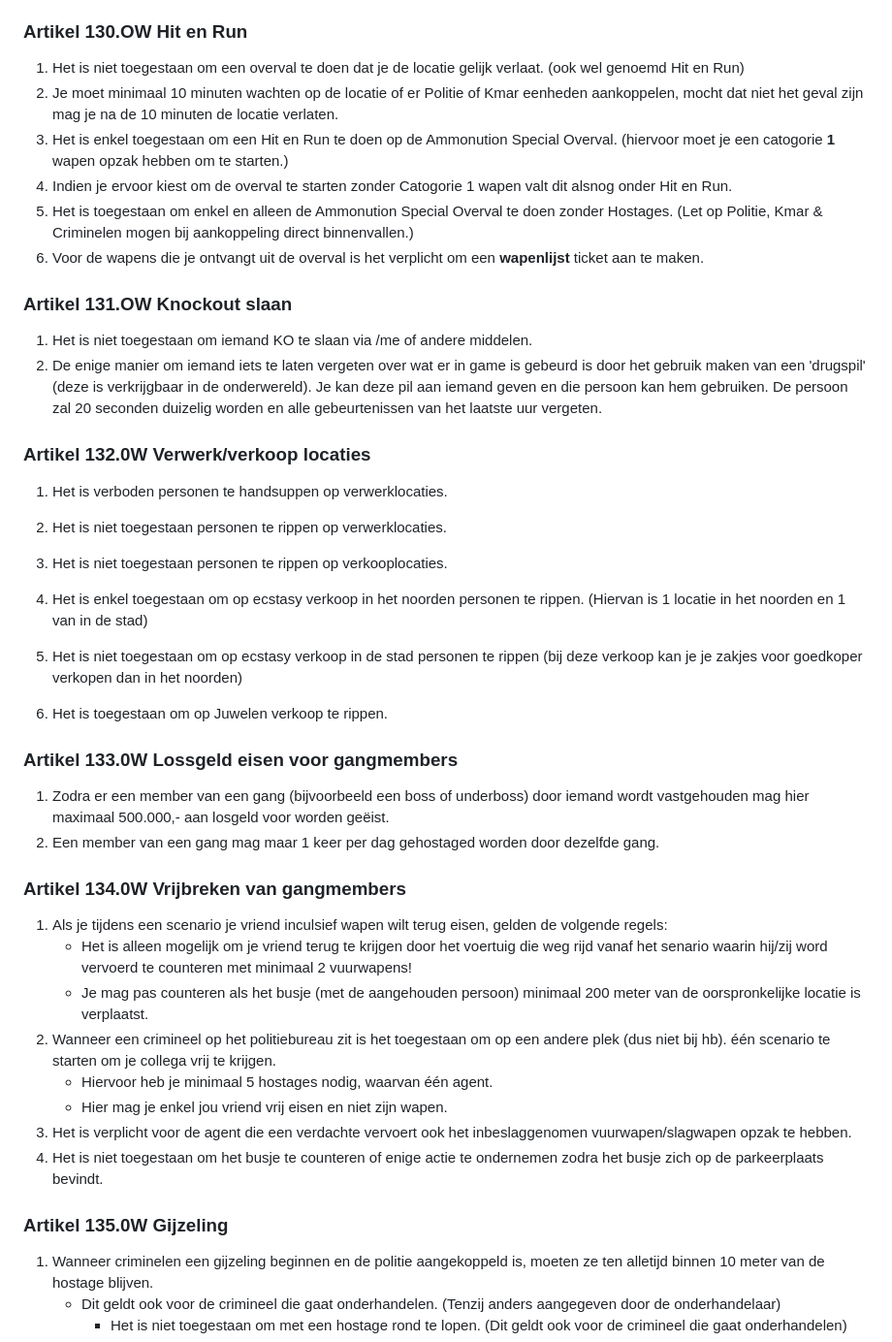
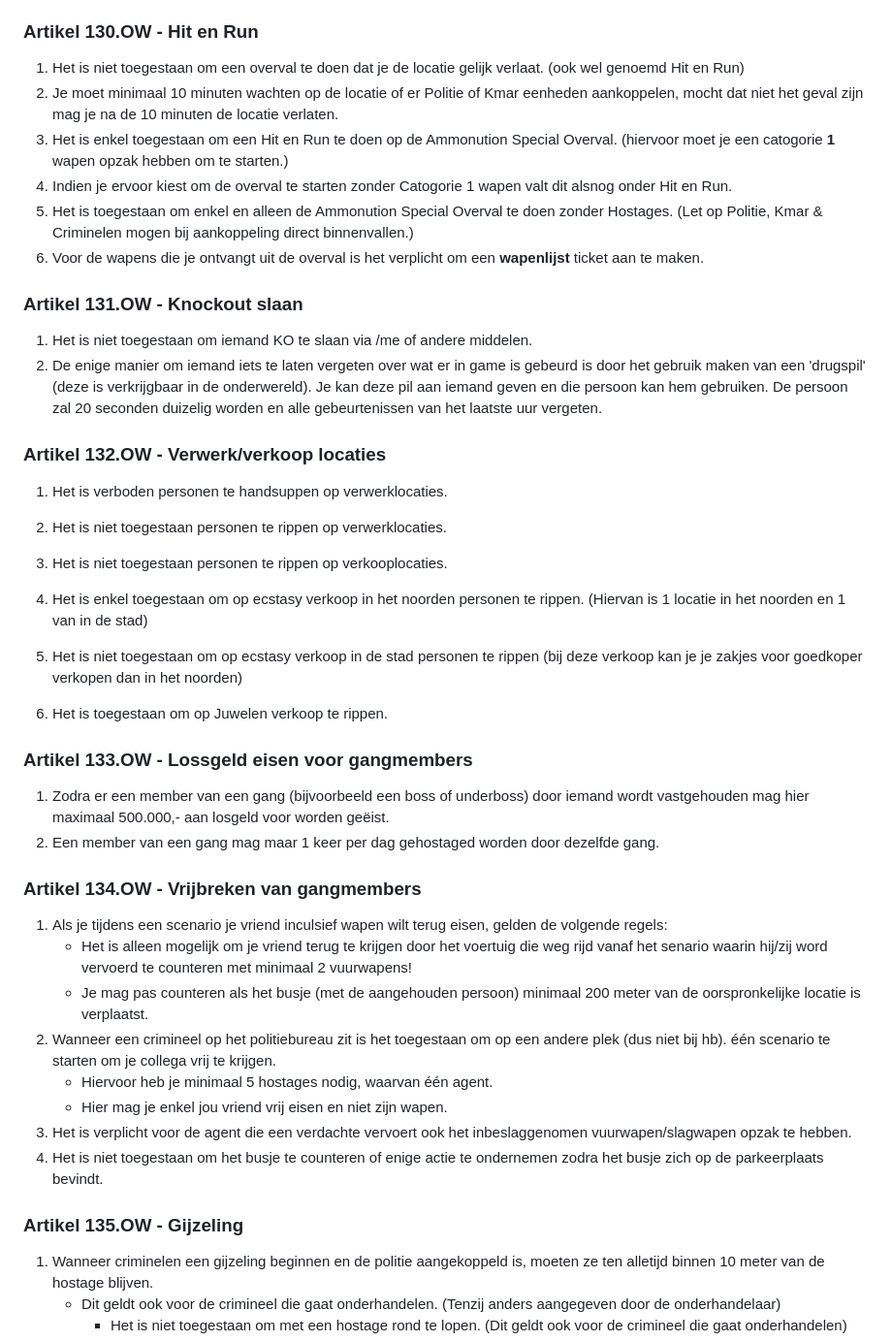
Before and after one commit to robinbosman10-glitch/AFR-REGELS, a Markdown page: content/onderwereldregels.md, the part around one of its changes. Shown at 97% size. Drawn GitHub-style.

```diff
--- a/content/onderwereldregels.md
+++ b/content/onderwereldregels.md
@@ -320,7 +320,7 @@ Wordt deze stap overgeslagen, kan de geripte persoon een refund aanvragen door e
 	- Deze kan je herkennen aan het groene politie hesje/steekvest of de OpCo Letters in het rood achterop het steekvest.
 7. Het is verboden om te counteren/schieten op een Hostage Situatie als de politie al is aangekoppelt.
 
-### Artikel 130.OW Hit en Run
+### Artikel 130.OW - Hit en Run
 1. Het is niet toegestaan om een overval te doen dat je de locatie gelijk verlaat. (ook wel genoemd Hit en Run)
 2. Je moet minimaal 10 minuten wachten op de locatie of er Politie of Kmar eenheden aankoppelen, mocht dat niet het geval zijn mag je na de 10 minuten de locatie verlaten.
 3. Het is enkel toegestaan om een Hit en Run te doen op de Ammonution Special Overval. (hiervoor moet je een catogorie **1** wapen opzak hebben om te starten.)
@@ -328,12 +328,12 @@ Wordt deze stap overgeslagen, kan de geripte persoon een refund aanvragen door e
 3.  Het is toegestaan om enkel en alleen de Ammonution Special Overval te doen zonder Hostages. (Let op Politie, Kmar & Criminelen mogen bij aankoppeling direct binnenvallen.)
 5. Voor de wapens die je ontvangt uit de overval is het verplicht om een **wapenlijst** ticket aan te maken.
 
-### Artikel 131.OW Knockout slaan
+### Artikel 131.OW - Knockout slaan
 1. Het is niet toegestaan om iemand KO te slaan via /me of andere middelen.
 2. De enige manier om iemand iets te laten vergeten over wat er in game is gebeurd is door het gebruik maken van een 'drugspil' (deze is verkrijgbaar in de onderwereld).
    Je kan deze pil aan iemand geven en die persoon kan hem gebruiken. De persoon zal 20 seconden duizelig worden en alle gebeurtenissen van het laatste uur vergeten.
 
-### Artikel 132.0W Verwerk/verkoop locaties
+### Artikel 132.OW - Verwerk/verkoop locaties
 1. Het is verboden personen te handsuppen op verwerklocaties.
 
 2. Het is niet toegestaan personen te rippen op verwerklocaties.
@@ -342,11 +342,11 @@ Wordt deze stap overgeslagen, kan de geripte persoon een refund aanvragen door e
 5. Het  is niet toegestaan om op ecstasy verkoop in de stad personen te rippen (bij deze verkoop kan je je zakjes voor goedkoper verkopen dan in het noorden)
 6. Het is toegestaan om op Juwelen verkoop te rippen.
 
-### Artikel 133.0W Lossgeld eisen voor gangmembers
+### Artikel 133.OW - Lossgeld eisen voor gangmembers
 1. Zodra er een member van een gang (bijvoorbeeld een boss of underboss) door iemand wordt vastgehouden mag hier maximaal 500.000,- aan losgeld voor worden geëist.
 2. Een member van een gang mag maar 1 keer per dag gehostaged worden door dezelfde gang.
 
-### Artikel 134.0W Vrijbreken van gangmembers
+### Artikel 134.OW - Vrijbreken van gangmembers
 
 1. Als je tijdens een scenario je vriend inculsief wapen wilt terug eisen, gelden de volgende regels:
 	- Het is alleen mogelijk om je vriend terug te krijgen door het voertuig die weg rijd vanaf het senario waarin hij/zij word vervoerd te counteren met minimaal 2 vuurwapens!
@@ -357,7 +357,7 @@ Wordt deze stap overgeslagen, kan de geripte persoon een refund aanvragen door e
 4. Het is verplicht voor de agent die een verdachte vervoert ook het inbeslaggenomen vuurwapen/slagwapen opzak te hebben.
 5. Het is niet toegestaan om het busje te counteren of enige actie te ondernemen zodra het busje zich op de parkeerplaats bevindt.
 
-### Artikel 135.0W Gijzeling
+### Artikel 135.OW - Gijzeling
 
 1. Wanneer criminelen een gijzeling beginnen en de politie aangekoppeld is, moeten ze ten alletijd binnen 10 meter van de hostage blijven.
 	- Dit geldt ook voor de crimineel die gaat onderhandelen. (Tenzij anders aangegeven door de onderhandelaar)
```
Also changed, not shown: other parts of content/onderwereldregels.md (+20 -20 lines).
